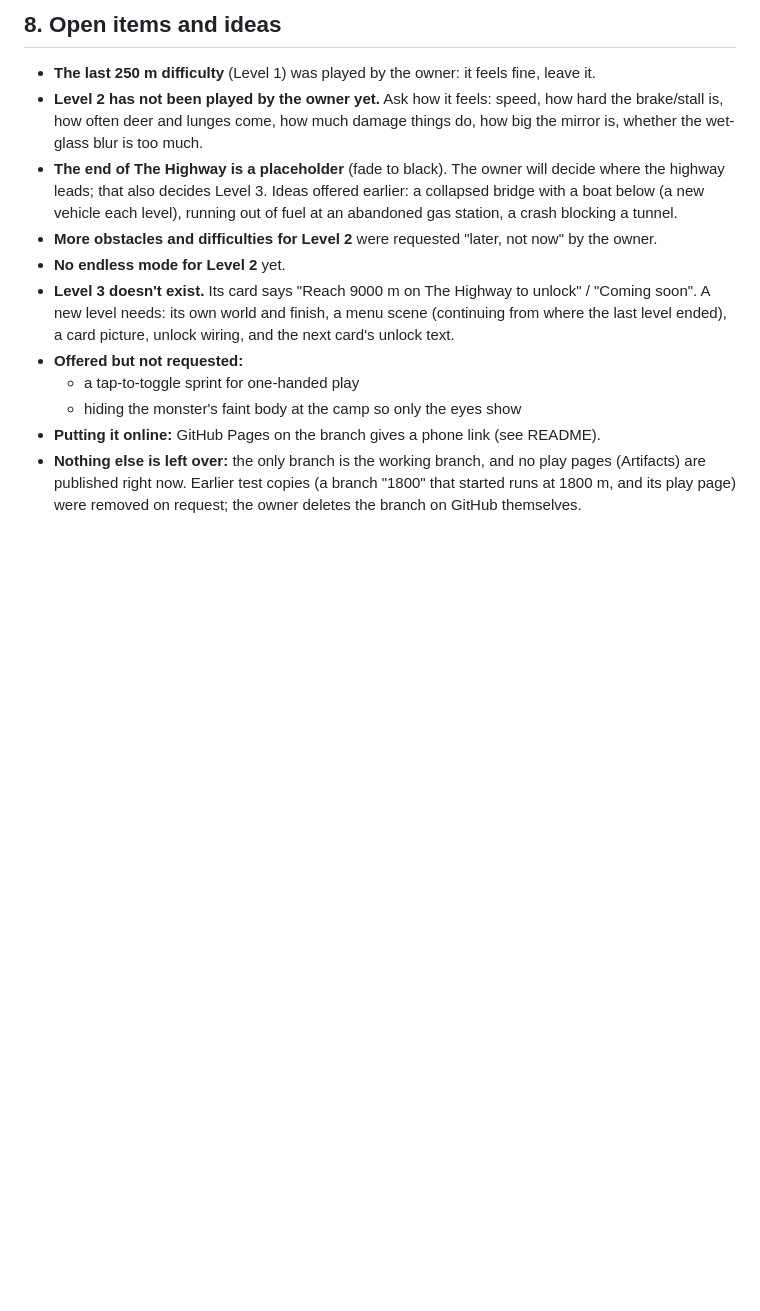
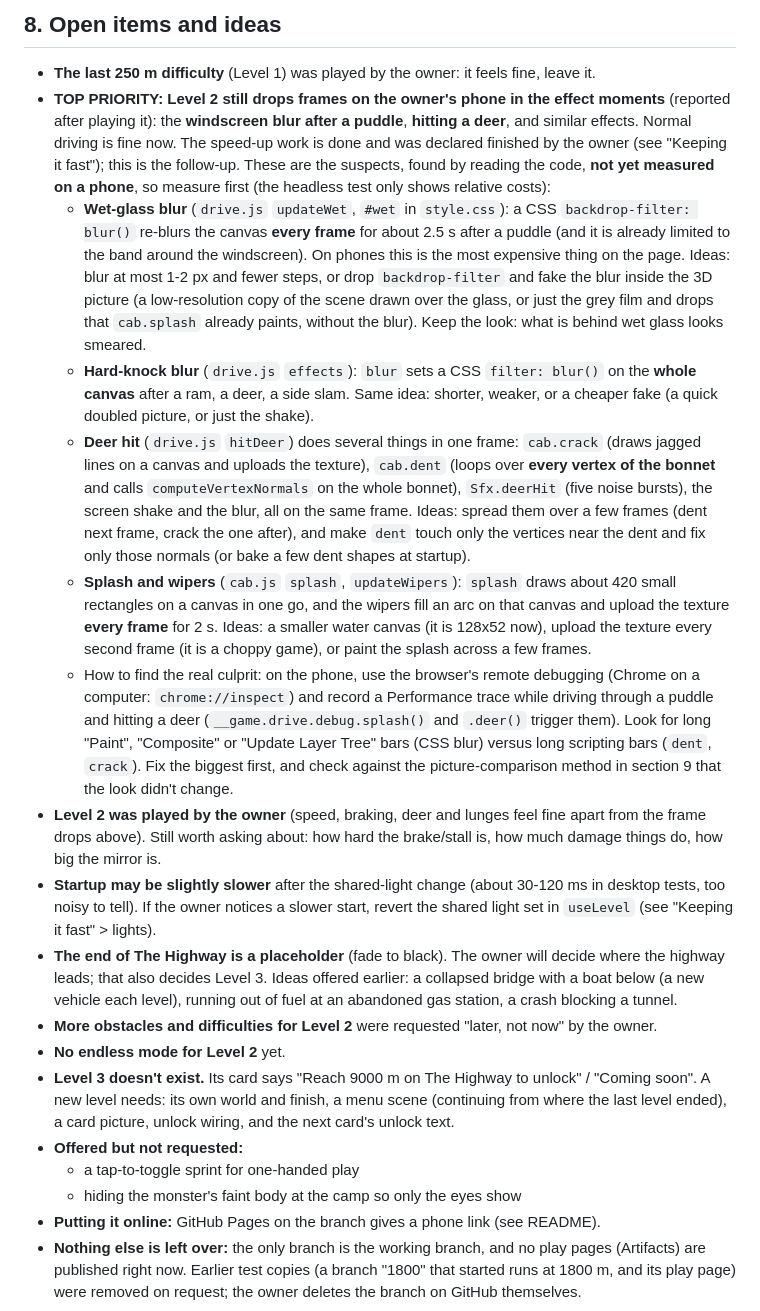
Before and after one commit to dentallyunstable/behind-you, a Markdown page: handoff.md, the part around the change. GitHub-like rendering; blank space fills up the shorter version.

Commit message:
Handoff: Level 2 effect moments still drop frames on a phone (puddle blur, deer hit): suspects and how to measure
The owner played Level 2 and declared the speed-up work done; the next job is the frame drops
during the wet-glass blur, the hard-knock blur and the deer hit.

Claude-Session: https://claude.ai/code/session_013YDyL7ynqmASNbvaYigVgc

```diff
--- a/handoff.md
+++ b/handoff.md
@@ -277,7 +277,14 @@ The game was optimized for phones (see the commits "Smoother: ..."). Level 2 dra
 ## 8. Open items and ideas
 
 - **The last 250 m difficulty** (Level 1) was played by the owner: it feels fine, leave it.
-- **Level 2 has not been played by the owner yet.** Ask how it feels: speed, how hard the brake/stall is, how often deer and lunges come, how much damage things do, how big the mirror is, whether the wet-glass blur is too much.
+- **TOP PRIORITY: Level 2 still drops frames on the owner's phone in the effect moments** (reported after playing it): the **windscreen blur after a puddle**, **hitting a deer**, and similar effects. Normal driving is fine now. The speed-up work is done and was declared finished by the owner (see "Keeping it fast"); this is the follow-up. These are the suspects, found by reading the code, **not yet measured on a phone**, so measure first (the headless test only shows relative costs):
+  - **Wet-glass blur** (`drive.js` `updateWet`, `#wet` in `style.css`): a CSS `backdrop-filter: blur()` re-blurs the canvas **every frame** for about 2.5 s after a puddle (and it is already limited to the band around the windscreen). On phones this is the most expensive thing on the page. Ideas: blur at most 1-2 px and fewer steps, or drop `backdrop-filter` and fake the blur inside the 3D picture (a low-resolution copy of the scene drawn over the glass, or just the grey film and drops that `cab.splash` already paints, without the blur). Keep the look: what is behind wet glass looks smeared.
+  - **Hard-knock blur** (`drive.js` `effects`): `blur` sets a CSS `filter: blur()` on the **whole canvas** after a ram, a deer, a side slam. Same idea: shorter, weaker, or a cheaper fake (a quick doubled picture, or just the shake).
+  - **Deer hit** (`drive.js` `hitDeer`) does several things in one frame: `cab.crack` (draws jagged lines on a canvas and uploads the texture), `cab.dent` (loops over **every vertex of the bonnet** and calls `computeVertexNormals` on the whole bonnet), `Sfx.deerHit` (five noise bursts), the screen shake and the blur, all on the same frame. Ideas: spread them over a few frames (dent next frame, crack the one after), and make `dent` touch only the vertices near the dent and fix only those normals (or bake a few dent shapes at startup).
+  - **Splash and wipers** (`cab.js` `splash`, `updateWipers`): `splash` draws about 420 small rectangles on a canvas in one go, and the wipers fill an arc on that canvas and upload the texture **every frame** for 2 s. Ideas: a smaller water canvas (it is 128x52 now), upload the texture every second frame (it is a choppy game), or paint the splash across a few frames.
+  - How to find the real culprit: on the phone, use the browser's remote debugging (Chrome on a computer: `chrome://inspect`) and record a Performance trace while driving through a puddle and hitting a deer (`__game.drive.debug.splash()` and `.deer()` trigger them). Look for long "Paint", "Composite" or "Update Layer Tree" bars (CSS blur) versus long scripting bars (`dent`, `crack`). Fix the biggest first, and check against the picture-comparison method in section 9 that the look didn't change.
+- **Level 2 was played by the owner** (speed, braking, deer and lunges feel fine apart from the frame drops above). Still worth asking about: how hard the brake/stall is, how much damage things do, how big the mirror is.
+- **Startup may be slightly slower** after the shared-light change (about 30-120 ms in desktop tests, too noisy to tell). If the owner notices a slower start, revert the shared light set in `useLevel` (see "Keeping it fast" > lights).
 - **The end of The Highway is a placeholder** (fade to black). The owner will decide where the highway leads; that also decides Level 3. Ideas offered earlier: a collapsed bridge with a boat below (a new vehicle each level), running out of fuel at an abandoned gas station, a crash blocking a tunnel.
 - **More obstacles and difficulties for Level 2** were requested "later, not now" by the owner.
 - **No endless mode for Level 2** yet.
```
